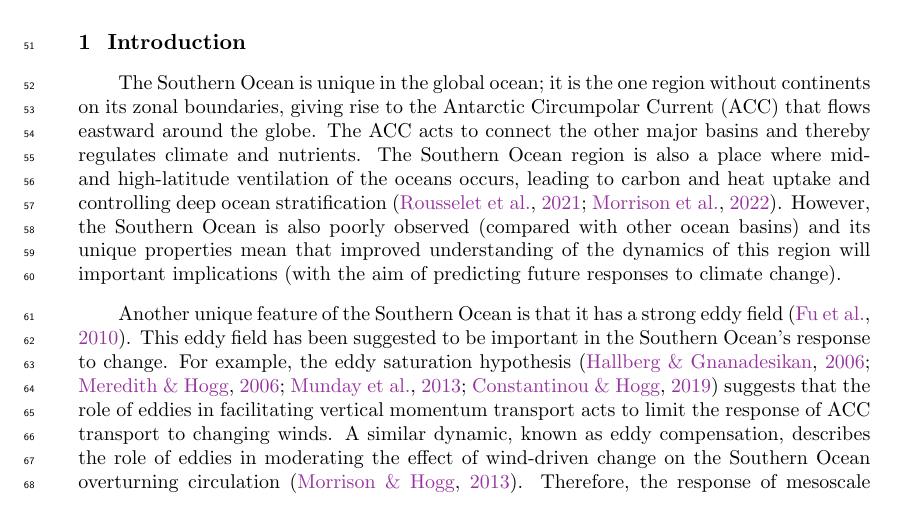
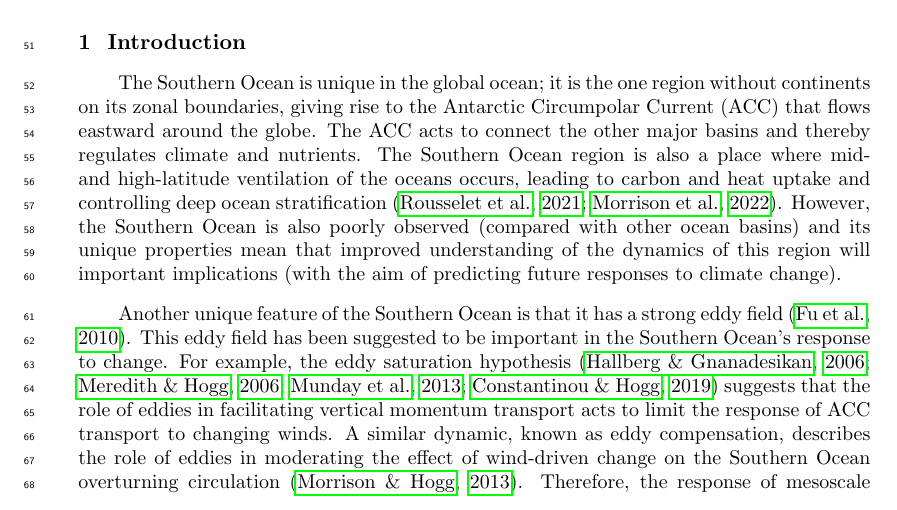
Before and after one commit to AndyHoggANU/OCCIPUT-analysis, a LaTeX document (revised_paper/revised.tex): part of page 2 of 12, cut so that both start at the same text. Compiled offline with pdfLaTeX.

Commit message:
final FINAL resubmitted version

```diff
--- a/revised_paper/revised.tex
+++ b/revised_paper/revised.tex
@@ -7,28 +7,9 @@
 
 \usepackage{natbib}
 
-%\linenumbers
-
-\newcommand{\navidcomment}[1]{{\color{red} [#1]}}
-\newcommand{\andycomment}[1]{{\color{blue} [#1]}}
-
-%\usepackage[T1]{fontenc}
-%\renewcommand*\familydefault{\sfdefault}
-%\usepackage{sansmath}
-%\sansmath
-
 \newcommand{\mathbfit}[1]{\textbf{\textit{\textsf{#1}}}}
 \usepackage{amsfonts, amssymb, amsmath}
 %\usepackage[labelfont=bf]{caption}
-
-\hypersetup{
-	breaklinks,
-	colorlinks=true,
-	linkcolor=Blue,
-  urlcolor=Purple,
-	citecolor=Purple,
-%	allcolors=black,
- }
 
  \usepackage{doi}
 
```
